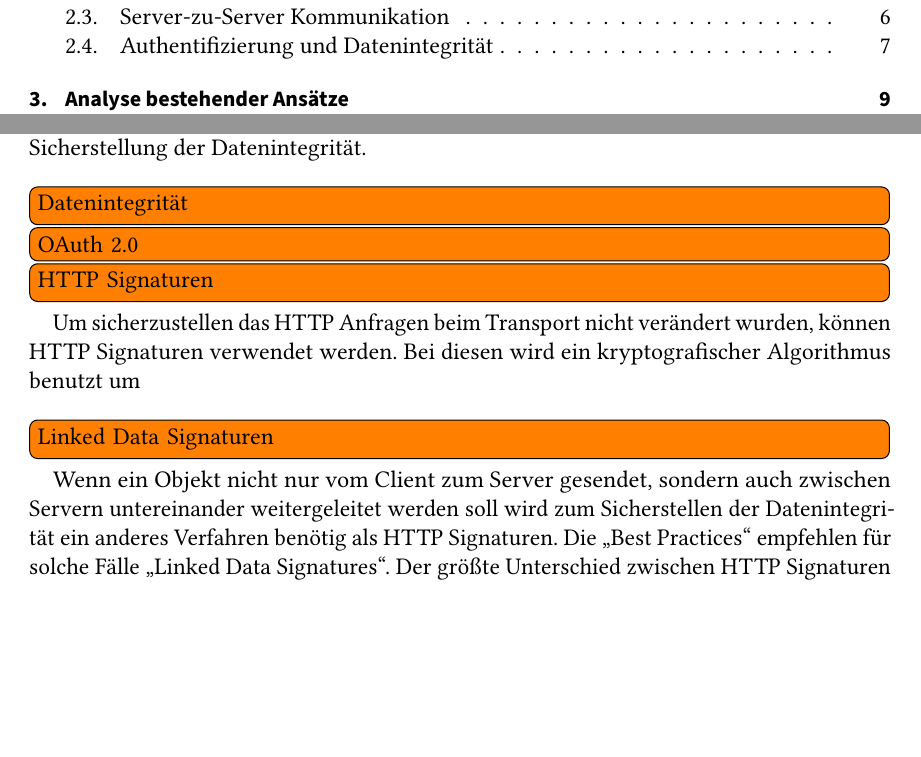
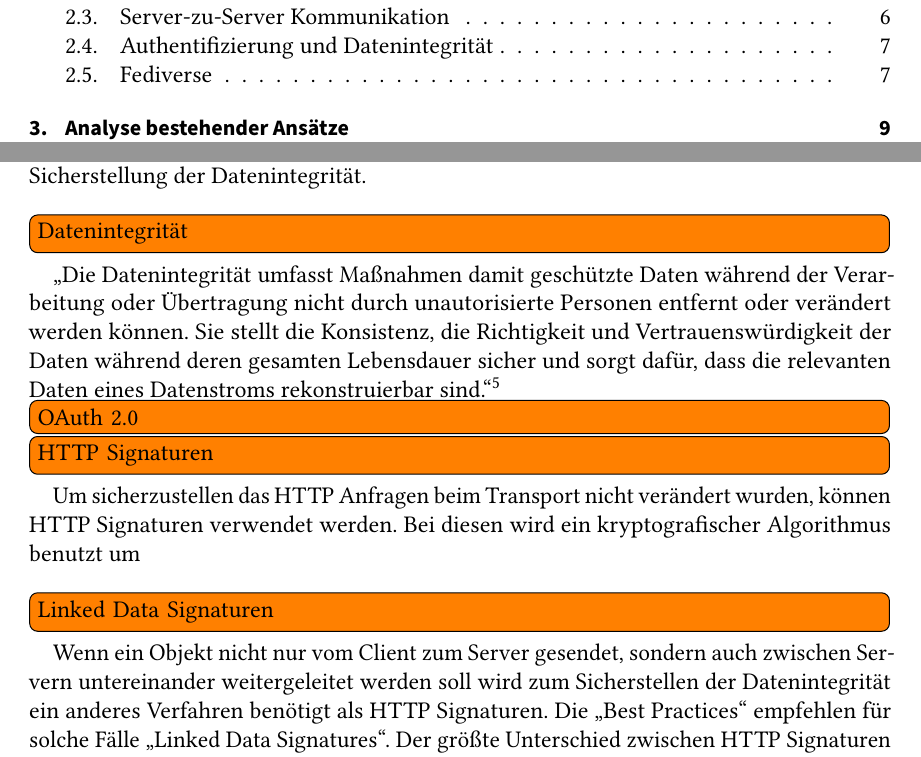
Before and after one commit to Mastercuber/bachelor-thesis, a LaTeX thesis (thesis.tex, which reads chapters/fundamentals.tex): two parts of pages 7 and 19 of 33, joined at a grey line, cut so that both start at the same text, the shorter picture padded with empty space. Compiled offline with pdfLaTeX; an older LaTeX class or package is replaced by its successor.

Commit message:
Add data integrity cite and Fediverse section

```diff
--- a/chapters/fundamentals.tex
+++ b/chapters/fundamentals.tex
@@ -96,10 +96,10 @@
 	Zum einen werden bei der Client-zu-Server Authentifizierung \glqq OAuth 2.0\grqq~Tokens benutzt, zum anderen auf der Server Seite \glqq HTTP\grqq~oder \glqq Linked Data Signatures\grqq zur Sicherstellung der Datenintegrität.\\
 
 	\todo{Datenintegrität}
-
+	\glqq Die Datenintegrität umfasst Maßnahmen damit geschützte Daten während der Verarbeitung oder Übertragung nicht durch unautorisierte Personen entfernt oder verändert werden können. Sie stellt die Konsistenz, die Richtigkeit und Vertrauenswürdigkeit der Daten während deren gesamten Lebensdauer sicher und sorgt dafür, dass die relevanten Daten eines Datenstroms rekonstruierbar sind.\grqq\footnote{\cite{data-integrity}}
 	\todo{OAuth 2.0}
 
 	\todo{HTTP Signaturen}
 	Um sicherzustellen das HTTP Anfragen beim Transport nicht verändert wurden, können HTTP Signaturen verwendet werden. Bei diesen wird ein kryptografischer Algorithmus benutzt um \\
 	\todo{Linked Data Signaturen}
-	Wenn ein Objekt nicht nur vom Client zum Server gesendet, sondern auch zwischen Servern untereinander weitergeleitet werden soll wird zum Sicherstellen der Datenintegrität ein anderes Verfahren benötig als HTTP Signaturen. Die \glqq Best Practices\grqq~empfehlen für solche Fälle \glqq Linked Data Signatures\grqq. Der größte Unterschied zwischen HTTP Signaturen und \glqq Linked Data Signatures\grqq~besteht darin, welche Daten zum Erstellen der Signatur verwendet werden. Bei HTTP Signaturen sind es die Kopfzeilen. Mit \glqq Linked Data Signatures\grqq~kann auch das Objekt selbst, also der Payload einer HTTP Anfrage, anstatt nur die Kopfzeilen, zum signieren verwendet werden.
+	Wenn ein Objekt nicht nur vom Client zum Server gesendet, sondern auch zwischen Servern untereinander weitergeleitet werden soll wird zum Sicherstellen der Datenintegrität ein anderes Verfahren benötigt als HTTP Signaturen. Die \glqq Best Practices\grqq~empfehlen für solche Fälle \glqq Linked Data Signatures\grqq. Der größte Unterschied zwischen HTTP Signaturen und \glqq Linked Data Signatures\grqq~besteht darin, welche Daten zum Erstellen der Signatur verwendet werden. Bei HTTP Signaturen sind es die Kopfzeilen. Mit \glqq Linked Data Signatures\grqq~kann auch das Objekt selbst, also der Payload einer HTTP Anfrage, anstatt nur die Kopfzeilen, zum signieren verwendet werden.
```
Also changed, not shown: chapters/fundamentals.tex (6 more changed lines).
